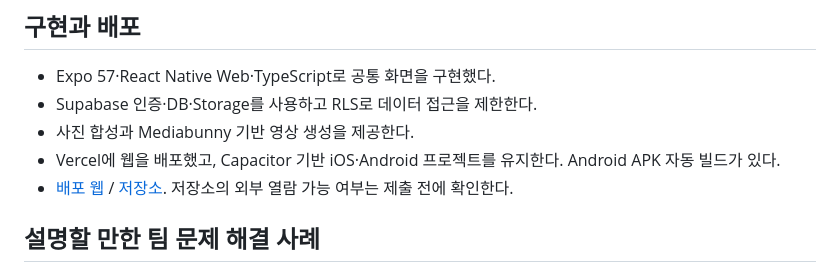
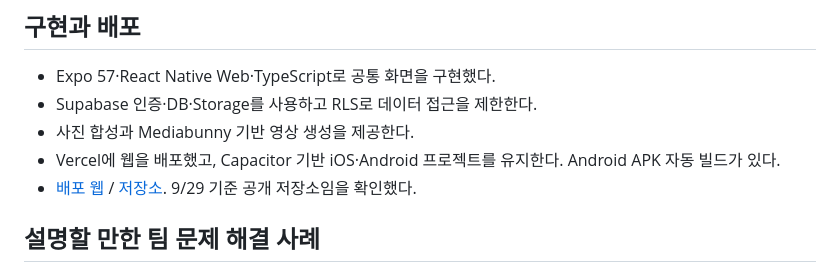
Before and after one commit to uhaeun/Knitting, a Markdown page: docs/포트폴리오_초안.md, the part around the change. Drawn GitHub-style.

```diff
--- a/docs/포트폴리오_초안.md
+++ b/docs/포트폴리오_초안.md
@@ -16,7 +16,7 @@
 - Supabase 인증·DB·Storage를 사용하고 RLS로 데이터 접근을 제한한다.
 - 사진 합성과 Mediabunny 기반 영상 생성을 제공한다.
 - Vercel에 웹을 배포했고, Capacitor 기반 iOS·Android 프로젝트를 유지한다. Android APK 자동 빌드가 있다.
-- [배포 웹](https://knitting-pied.vercel.app) / [저장소](https://github.com/uhaeun/Knitting). 저장소의 외부 열람 가능 여부는 제출 전에 확인한다.
+- [배포 웹](https://knitting-pied.vercel.app) / [저장소](https://github.com/uhaeun/Knitting). 9/29 기준 공개 저장소임을 확인했다.
 
 ## 설명할 만한 팀 문제 해결 사례
 
```
Also changed, not shown: docs/MVP_상태.md (+5 -1 lines).
